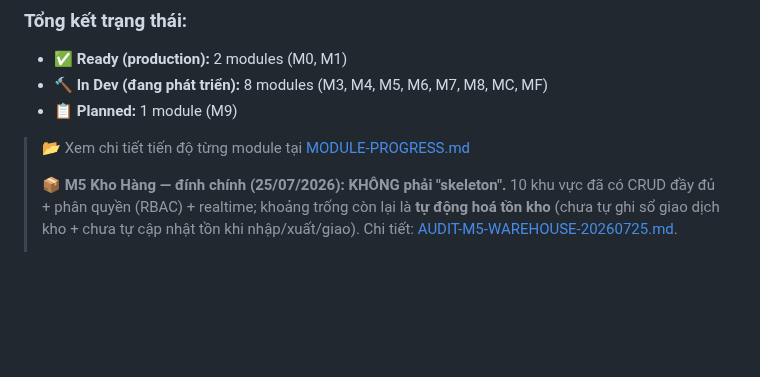
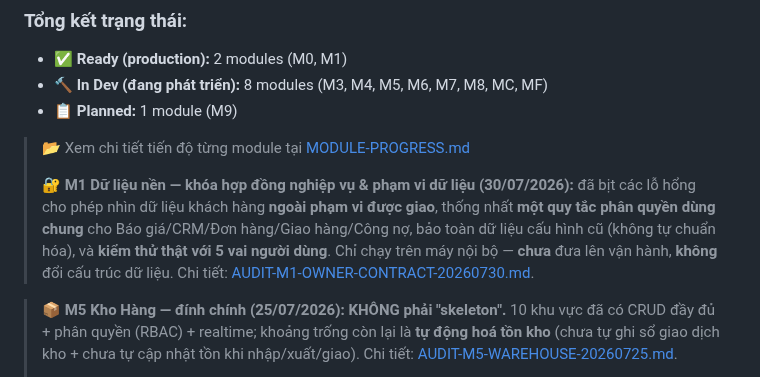
Before and after one commit to irissnss/Baocaoerptanphat, a Markdown page: README.md, the part around one of its changes. Drawn GitHub-style; blank space fills up the shorter version.

```diff
--- a/README.md
+++ b/README.md
@@ -49,6 +49,8 @@
 
 > 📂 Xem chi tiết tiến độ từng module tại [MODULE-PROGRESS.md](MODULE-PROGRESS.md)
 >
+> 🔐 **M1 Dữ liệu nền — khóa hợp đồng nghiệp vụ & phạm vi dữ liệu (30/07/2026):** đã bịt các lỗ hổng cho phép nhìn dữ liệu khách hàng **ngoài phạm vi được giao**, thống nhất **một quy tắc phân quyền dùng chung** cho Báo giá/CRM/Đơn hàng/Giao hàng/Công nợ, bảo toàn dữ liệu cấu hình cũ (không tự chuẩn hóa), và **kiểm thử thật với 5 vai người dùng**. Chỉ chạy trên máy nội bộ — **chưa** đưa lên vận hành, **không** đổi cấu trúc dữ liệu. Chi tiết: [AUDIT-M1-OWNER-CONTRACT-20260730.md](AUDIT-M1-OWNER-CONTRACT-20260730.md).
+
 > 📦 **M5 Kho Hàng — đính chính (25/07/2026): KHÔNG phải "skeleton".** 10 khu vực đã có CRUD đầy đủ + phân quyền (RBAC) + realtime; khoảng trống còn lại là **tự động hoá tồn kho** (chưa tự ghi sổ giao dịch kho + chưa tự cập nhật tồn khi nhập/xuất/giao). Chi tiết: [AUDIT-M5-WAREHOUSE-20260725.md](AUDIT-M5-WAREHOUSE-20260725.md).
 >
 > 🚀 **MỚI NHẤT: V0.333 — Rà soát và sửa tràn ngang cho toàn bộ màn hình trên điện thoại (25/07/2026). ĐÃ ĐƯA LÊN VẬN HÀNH THẬT.**
```
Also changed, not shown: other parts of README.md (+1 -1 lines), AUDIT-M1-OWNER-CONTRACT-20260730.md (added, +129 -0 lines).
